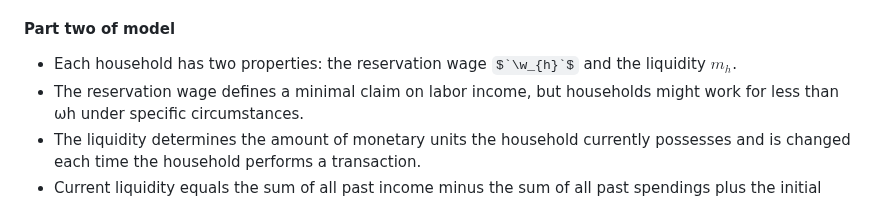
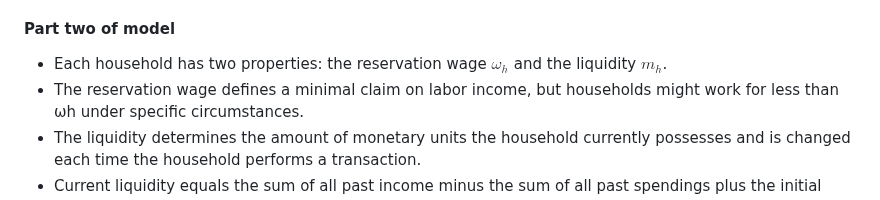
Before and after one commit to mahdikohan/complexityEconomics, a Markdown page: agent based macroeconomics/readme.md, the part around the change. Drawn GitHub-style; some formulas as TeX source.

```diff
--- a/agent based macroeconomics/readme.md
+++ b/agent based macroeconomics/readme.md
@@ -26,7 +26,7 @@ Here are the key points of the text you provided in bullet form:
 
 #### Part two of model
 
-- Each household has two properties: the reservation wage $`\w_{h}`$ and the liquidity $`m_{h}`$.
+- Each household has two properties: the reservation wage $`\omega_{h}`$ and the liquidity $`m_{h}`$.
 - The reservation wage defines a minimal claim on labor income, but households might work for less than ωh under specific circumstances.
 - The liquidity determines the amount of monetary units the household currently possesses and is changed each time the household performs a transaction.
 - Current liquidity equals the sum of all past income minus the sum of all past spendings plus the initial endowment with liquidity.
```
